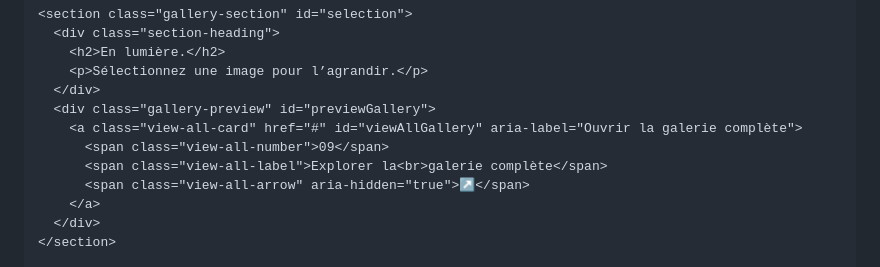
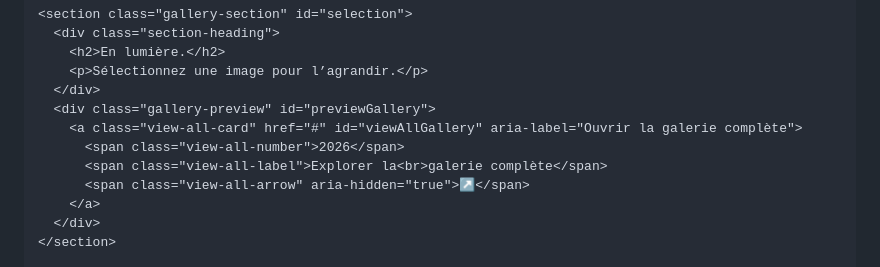
Before and after one commit to noecrdl/Portfolio_Shooting_CORDEL_No-, a Markdown page: README.md, the part around the change. Drawn GitHub-style.

```diff
--- a/README.md
+++ b/README.md
@@ -484,7 +484,7 @@
       </div>
       <div class="gallery-preview" id="previewGallery">
         <a class="view-all-card" href="#" id="viewAllGallery" aria-label="Ouvrir la galerie complète">
-          <span class="view-all-number">09</span>
+          <span class="view-all-number">2026</span>
           <span class="view-all-label">Explorer la<br>galerie complète</span>
           <span class="view-all-arrow" aria-hidden="true">↗</span>
         </a>
```
